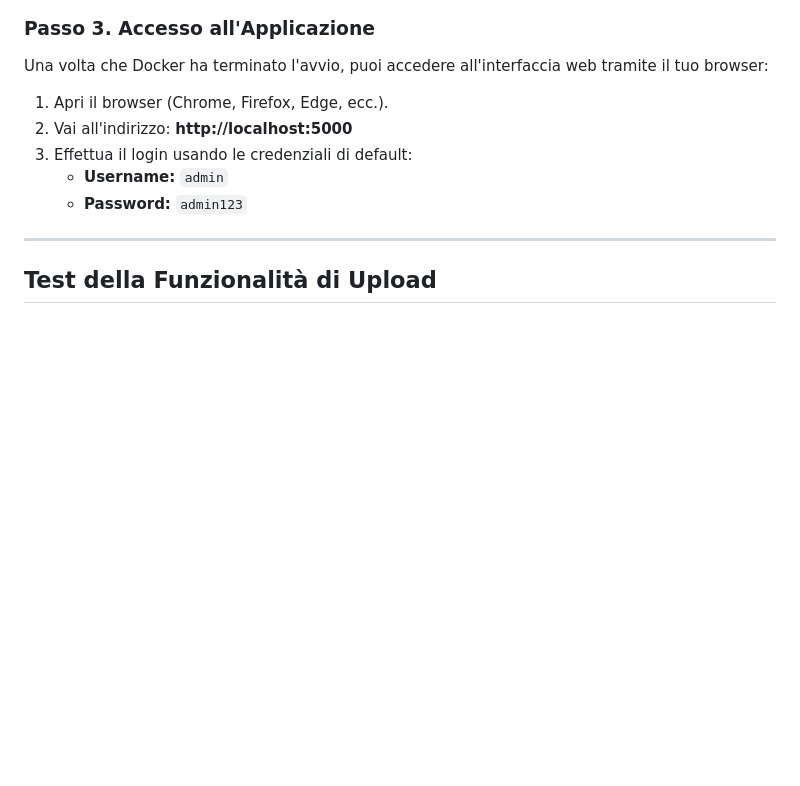
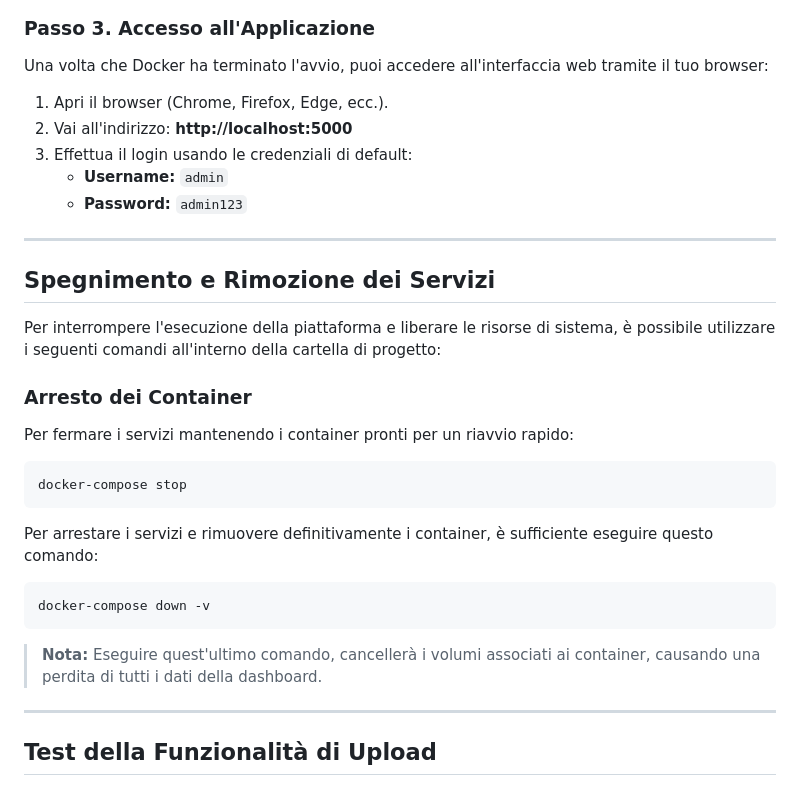
Before and after one commit to zChronoX/rAIdD_Dashboard, a Markdown page: readme.md, the part around the change. Drawn GitHub-style; blank space fills up the shorter version.

````diff
--- a/readme.md
+++ b/readme.md
@@ -56,6 +56,24 @@ Una volta che Docker ha terminato l'avvio, puoi accedere all'interfaccia web tra
 3.  Effettua il login usando le credenziali di default:
     * **Username:** `admin`
     * **Password:** `admin123`
+
+---
+
+## Spegnimento e Rimozione dei Servizi
+
+Per interrompere l'esecuzione della piattaforma e liberare le risorse di sistema, è possibile utilizzare i seguenti comandi all'interno della cartella di progetto:
+
+### Arresto dei Container
+Per fermare i servizi mantenendo i container pronti per un riavvio rapido:
+```bash
+docker-compose stop
+```
+
+Per arrestare i servizi e rimuovere definitivamente i container, è sufficiente eseguire questo comando:
+```bash
+docker-compose down -v
+```
+> **Nota:** Eseguire quest'ultimo comando, cancellerà i volumi associati ai container, causando una perdita di tutti i dati della dashboard.
 
 ---
 
````
